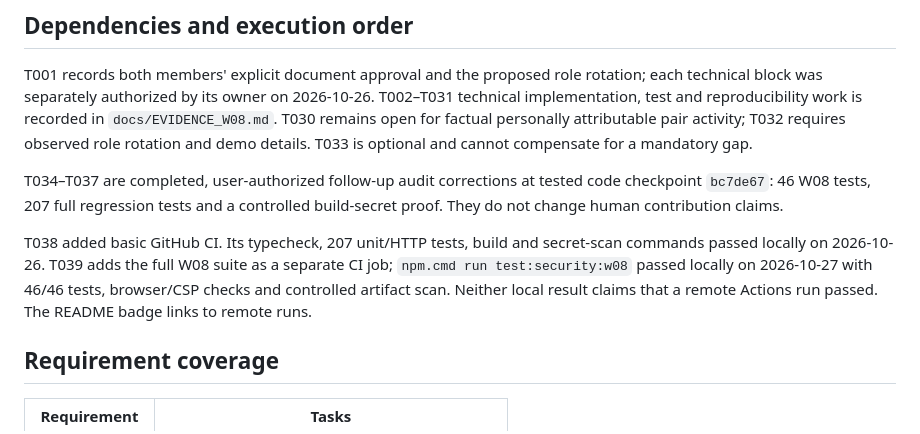
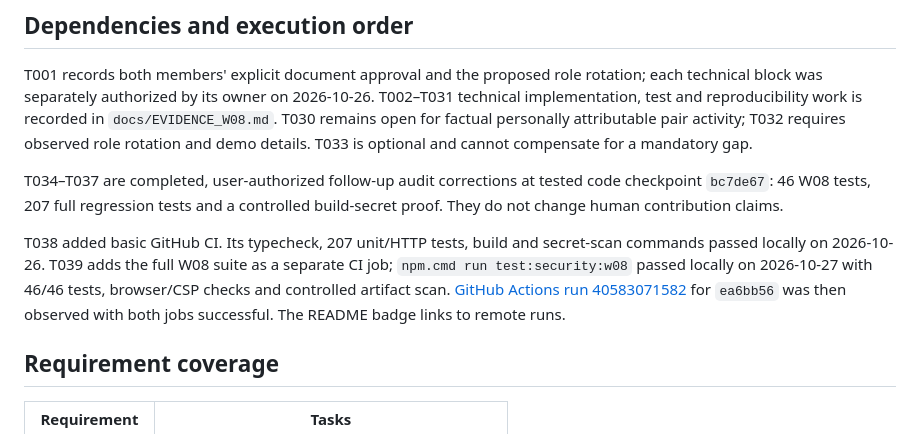
Before and after one commit to mileusnicmilica/skyline_stack, a Markdown page: specs/005-secure-the-arcade/tasks.md, the part around the change. Drawn GitHub-style.

```diff
--- a/specs/005-secure-the-arcade/tasks.md
+++ b/specs/005-secure-the-arcade/tasks.md
@@ -87,7 +87,7 @@ T001 records both members' explicit document approval and the proposed role rota
 
 T034–T037 are completed, user-authorized follow-up audit corrections at tested code checkpoint `bc7de67`: 46 W08 tests, 207 full regression tests and a controlled build-secret proof. They do not change human contribution claims.
 
-T038 added basic GitHub CI. Its typecheck, 207 unit/HTTP tests, build and secret-scan commands passed locally on 2026-10-26. T039 adds the full W08 suite as a separate CI job; `npm.cmd run test:security:w08` passed locally on 2026-10-27 with 46/46 tests, browser/CSP checks and controlled artifact scan. Neither local result claims that a remote Actions run passed. The README badge links to remote runs.
+T038 added basic GitHub CI. Its typecheck, 207 unit/HTTP tests, build and secret-scan commands passed locally on 2026-10-26. T039 adds the full W08 suite as a separate CI job; `npm.cmd run test:security:w08` passed locally on 2026-10-27 with 46/46 tests, browser/CSP checks and controlled artifact scan. [GitHub Actions run 40583071582](https://github.com/mileusnicmilica/skyline_stack/actions/runs/40583071582) for `ea6bb56` was then observed with both jobs successful. The README badge links to remote runs.
 
 ## Requirement coverage
 
```
Also changed, not shown: docs/EVIDENCE_W08.md (+1 -1 lines).
